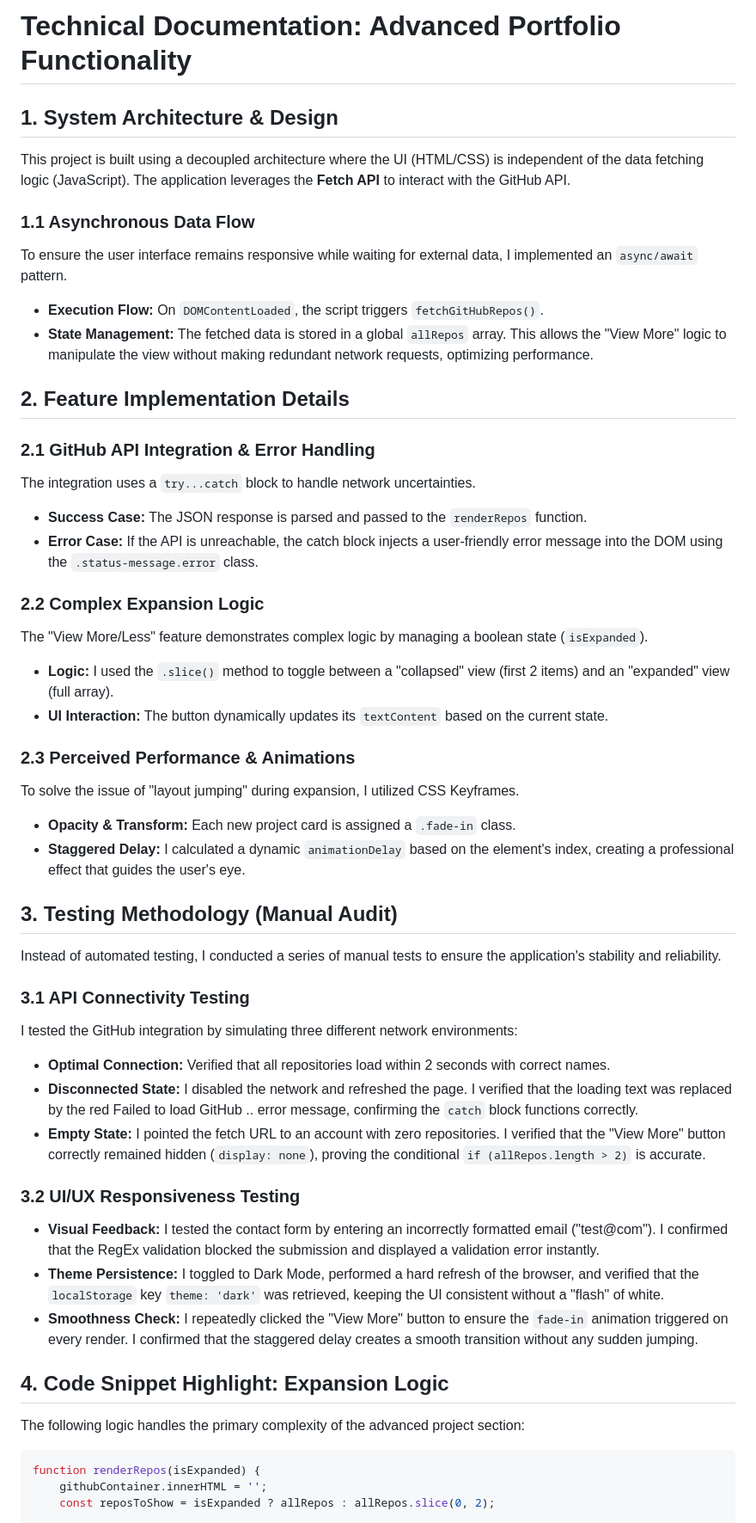
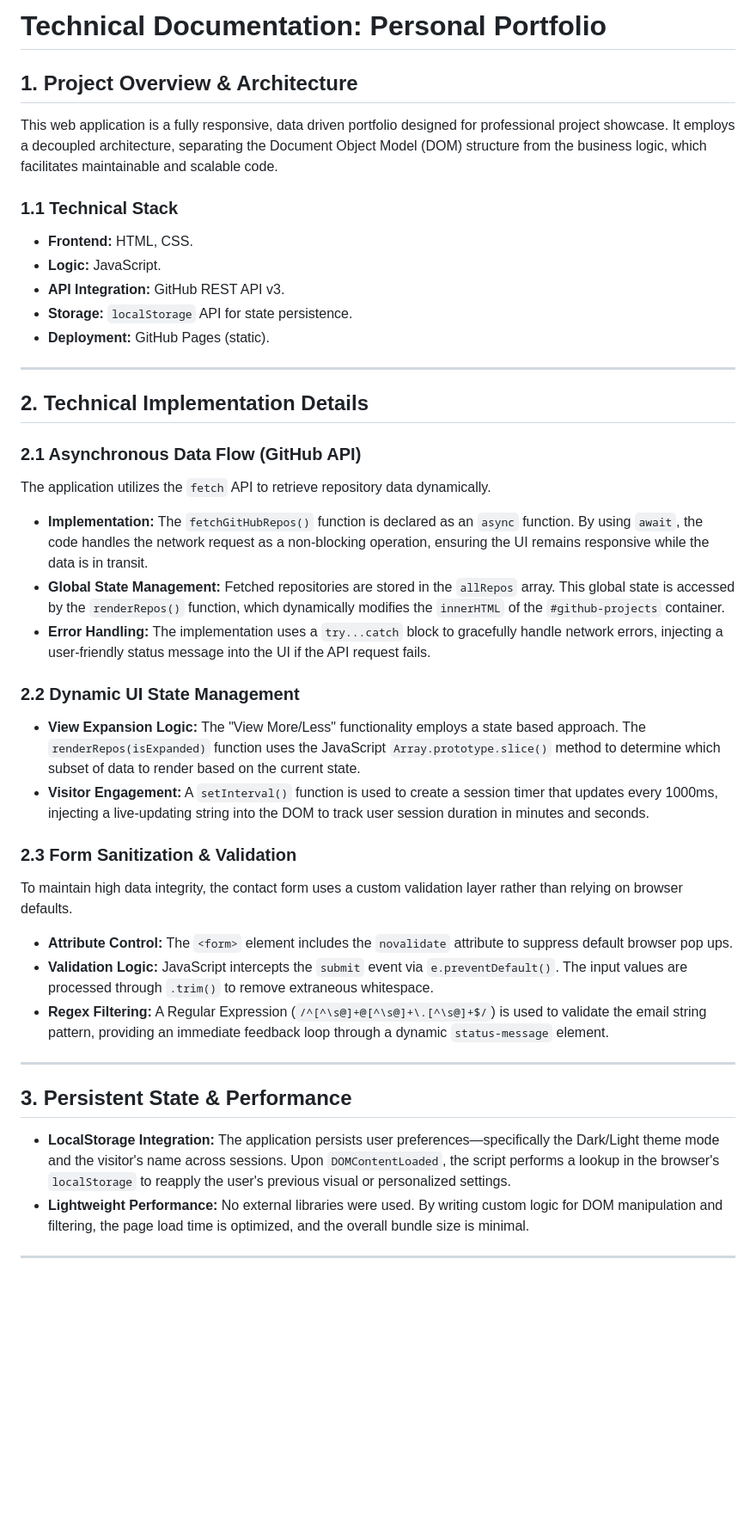
Before and after one commit to jawaher-hub/202257100-JawaherAwadallah-assignment4, a Markdown page: docs/technical-documentation.md, the part around one of its changes. Shown at 86% size. Drawn GitHub-style; blank space fills up the shorter version.

````diff
--- a/docs/technical-documentation.md
+++ b/docs/technical-documentation.md
@@ -1,50 +1,42 @@
-# Technical Documentation: Advanced Portfolio Functionality
+# Technical Documentation: Personal Portfolio
 
-## 1. System Architecture & Design
-This project is built using a decoupled architecture where the UI (HTML/CSS) is independent of the data fetching logic (JavaScript). The application leverages the **Fetch API** to interact with the GitHub API.
+## 1. Project Overview & Architecture
+This web application is a fully responsive, data driven portfolio designed for professional project showcase. It employs a decoupled architecture, separating the Document Object Model (DOM) structure from the business logic, which facilitates maintainable and scalable code.
 
-### 1.1 Asynchronous Data Flow
-To ensure the user interface remains responsive while waiting for external data, I implemented an `async/await` pattern.
-- **Execution Flow:** On `DOMContentLoaded`, the script triggers `fetchGitHubRepos()`.
-- **State Management:** The fetched data is stored in a global `allRepos` array. This allows the "View More" logic to manipulate the view without making redundant network requests, optimizing performance.
+### 1.1 Technical Stack
+* **Frontend:** HTML, CSS.
+* **Logic:** JavaScript.
+* **API Integration:** GitHub REST API v3.
+* **Storage:** `localStorage` API for state persistence.
+* **Deployment:** GitHub Pages (static).
 
-## 2. Feature Implementation Details
+---
 
-### 2.1 GitHub API Integration & Error Handling
-The integration uses a `try...catch` block to handle network uncertainties.
-- **Success Case:** The JSON response is parsed and passed to the `renderRepos` function.
-- **Error Case:** If the API is unreachable, the catch block injects a user-friendly error message into the DOM using the `.status-message.error` class.
+## 2. Technical Implementation Details
 
-### 2.2 Complex Expansion Logic
-The "View More/Less" feature demonstrates complex logic by managing a boolean state (`isExpanded`).
-- **Logic:** I used the `.slice()` method to toggle between a "collapsed" view (first 2 items) and an "expanded" view (full array).
-- **UI Interaction:** The button dynamically updates its `textContent` based on the current state.
+### 2.1 Asynchronous Data Flow (GitHub API)
+The application utilizes the `fetch` API to retrieve repository data dynamically.
+* **Implementation:** The `fetchGitHubRepos()` function is declared as an `async` function. By using `await`, the code handles the network request as a non-blocking operation, ensuring the UI remains responsive while the data is in transit.
+* **Global State Management:** Fetched repositories are stored in the `allRepos` array. This global state is accessed by the `renderRepos()` function, which dynamically modifies the `innerHTML` of the `#github-projects` container.
+* **Error Handling:** The implementation uses a `try...catch` block to gracefully handle network errors, injecting a user-friendly status message into the UI if the API request fails.
 
-### 2.3 Perceived Performance & Animations
-To solve the issue of "layout jumping" during expansion, I utilized CSS Keyframes.
-- **Opacity & Transform:** Each new project card is assigned a `.fade-in` class.
-- **Staggered Delay:** I calculated a dynamic `animationDelay` based on the element's index, creating a professional effect that guides the user's eye.
 
-## 3. Testing Methodology (Manual Audit)
+### 2.2 Dynamic UI State Management
+* **View Expansion Logic:** The "View More/Less" functionality employs a state based approach. The `renderRepos(isExpanded)` function uses the JavaScript `Array.prototype.slice()` method to determine which subset of data to render based on the current state.
+* **Visitor Engagement:** A `setInterval()` function is used to create a session timer that updates every 1000ms, injecting a live-updating string into the DOM to track user session duration in minutes and seconds.
 
-Instead of automated testing, I conducted a series of manual tests to ensure the application's stability and reliability.
+### 2.3 Form Sanitization & Validation
+To maintain high data integrity, the contact form uses a custom validation layer rather than relying on browser defaults.
+* **Attribute Control:** The `<form>` element includes the `novalidate` attribute to suppress default browser pop ups.
+* **Validation Logic:** JavaScript intercepts the `submit` event via `e.preventDefault()`. The input values are processed through `.trim()` to remove extraneous whitespace.
+* **Regex Filtering:** A Regular Expression (`/^[^\s@]+@[^\s@]+\.[^\s@]+$/`) is used to validate the email string pattern, providing an immediate feedback loop through a dynamic `status-message` element.
 
-### 3.1 API Connectivity Testing
-I tested the GitHub integration by simulating three different network environments:
-- **Optimal Connection:** Verified that all repositories load within 2 seconds with correct names.
-- **Disconnected State:** I disabled the network and refreshed the page. I verified that the loading text was replaced by the red Failed to load GitHub .. error message, confirming the `catch` block functions correctly.
-- **Empty State:** I pointed the fetch URL to an account with zero repositories. I verified that the "View More" button correctly remained hidden (`display: none`), proving the conditional `if (allRepos.length > 2)` is accurate.
 
-### 3.2 UI/UX Responsiveness Testing
-- **Visual Feedback:** I tested the contact form by entering an incorrectly formatted email ("test@com"). I confirmed that the RegEx validation blocked the submission and displayed a validation error instantly.
-- **Theme Persistence:** I toggled to Dark Mode, performed a hard refresh of the browser, and verified that the `localStorage` key `theme: 'dark'` was retrieved, keeping the UI consistent without a "flash" of white.
-- **Smoothness Check:** I repeatedly clicked the "View More" button to ensure the `fade-in` animation triggered on every render. I confirmed that the staggered delay creates a smooth transition without any sudden jumping.
+---
 
-## 4. Code Snippet Highlight: Expansion Logic
-The following logic handles the primary complexity of the advanced project section:
+## 3. Persistent State & Performance
+* **LocalStorage Integration:** The application persists user preferences—specifically the Dark/Light theme mode and the visitor's name across sessions. Upon `DOMContentLoaded`, the script performs a lookup in the browser's `localStorage` to reapply the user's previous visual or personalized settings.
+* **Lightweight Performance:** No external libraries were used. By writing custom logic for DOM manipulation and filtering, the page load time is optimized, and the overall bundle size is minimal.
 
-```javascript
-function renderRepos(isExpanded) {
-    githubContainer.innerHTML = '';
-    const reposToShow = isExpanded ? allRepos : allRepos.slice(0, 2);
+---
 
````
Also changed, not shown: other parts of docs/technical-documentation.md (+25 -8 lines).
